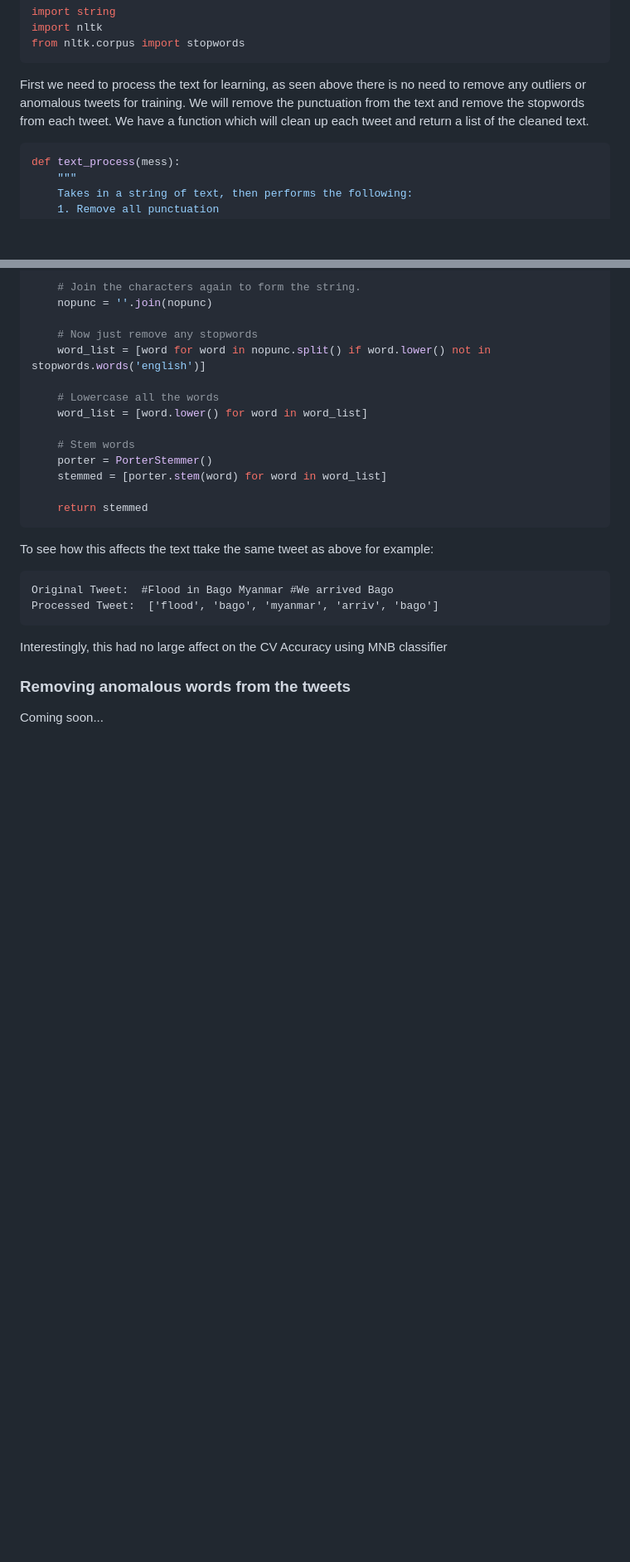
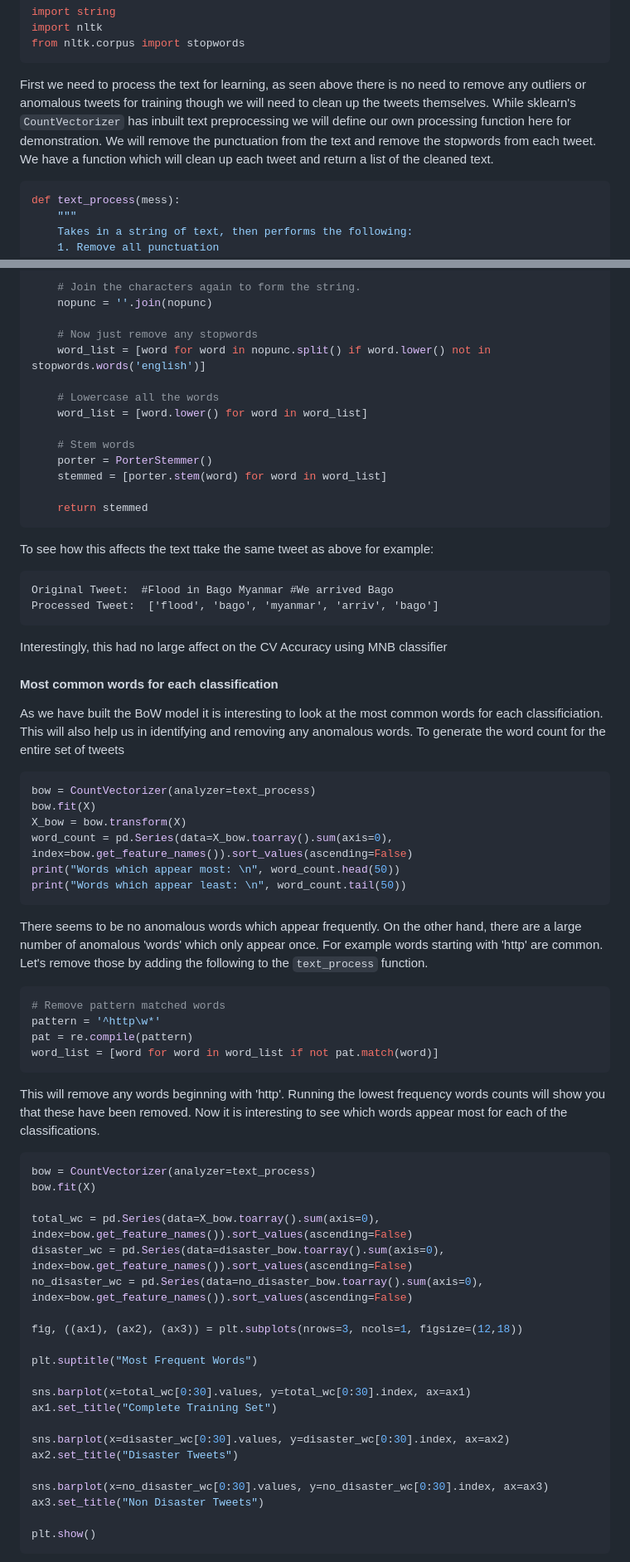
Before and after one commit to lackos/Disaster_Tweet_Classifier-NLP-, a Markdown page: README.md, 2 parts joined by grey strips. Shown at 83% size. Drawn GitHub-style; blank space fills up the shorter version.

Commit message:
Added word frequency counts to exploration.py and updated README.md

````diff
--- a/README.md
+++ b/README.md
@@ -65,7 +65,7 @@ import nltk
 from nltk.corpus import stopwords
 ```
 
-First we need to process the text for learning, as seen above there is no need to remove any outliers or anomalous tweets for training. We will remove the punctuation from the text and remove the stopwords from each tweet. We have a function which will clean up each tweet and return a list of the cleaned text.
+First we need to process the text for learning, as seen above there is no need to remove any outliers or anomalous tweets for training though we will need to clean up the tweets themselves. While sklearn's `CountVectorizer` has inbuilt text preprocessing we will define our own processing function here for demonstration. We will remove the punctuation from the text and remove the stopwords from each tweet. We have a function which will clean up each tweet and return a list of the cleaned text.
 
 ```python
 def text_process(mess):
@@ -247,5 +247,51 @@ Processed Tweet:  ['flood', 'bago', 'myanmar', 'arriv', 'bago']
 
 Interestingly, this had no large affect on the CV Accuracy using MNB classifier
 
-### Removing anomalous words from the tweets
-Coming soon...
+#### Most common words for each classification
+
+As we have built the BoW model it is interesting to look at the most common words for each classificiation. This will also help us in identifying and removing any anomalous words. To generate the word count for the entire set of tweets
+
+```python
+bow = CountVectorizer(analyzer=text_process)
+bow.fit(X)
+X_bow = bow.transform(X)
+word_count = pd.Series(data=X_bow.toarray().sum(axis=0), index=bow.get_feature_names()).sort_values(ascending=False)
+print("Words which appear most: \n", word_count.head(50))
+print("Words which appear least: \n", word_count.tail(50))
+```
+
+There seems to be no anomalous words which appear frequently. On the other hand, there are a large number of anomalous 'words' which only appear once. For example words starting with 'http' are common. Let's remove those by adding the following to the `text_process` function.
+
+```python
+# Remove pattern matched words
+pattern = '^http\w*'
+pat = re.compile(pattern)
+word_list = [word for word in word_list if not pat.match(word)]
+```
+
+This will remove any words beginning with 'http'. Running the lowest frequency words counts will show you that these have been removed. Now it is interesting to see which words appear most for each of the classifications.
+
+```python
+bow = CountVectorizer(analyzer=text_process)
+bow.fit(X)
+
+total_wc = pd.Series(data=X_bow.toarray().sum(axis=0), index=bow.get_feature_names()).sort_values(ascending=False)
+disaster_wc = pd.Series(data=disaster_bow.toarray().sum(axis=0), index=bow.get_feature_names()).sort_values(ascending=False)
+no_disaster_wc = pd.Series(data=no_disaster_bow.toarray().sum(axis=0), index=bow.get_feature_names()).sort_values(ascending=False)
+
+fig, ((ax1), (ax2), (ax3)) = plt.subplots(nrows=3, ncols=1, figsize=(12,18))
+
+plt.suptitle("Most Frequent Words")
+
+sns.barplot(x=total_wc[0:30].values, y=total_wc[0:30].index, ax=ax1)
+ax1.set_title("Complete Training Set")
+
+sns.barplot(x=disaster_wc[0:30].values, y=disaster_wc[0:30].index, ax=ax2)
+ax2.set_title("Disaster Tweets")
+
+sns.barplot(x=no_disaster_wc[0:30].values, y=no_disaster_wc[0:30].index, ax=ax3)
+ax3.set_title("Non Disaster Tweets")
+
+plt.show()
+```
+
````
Also changed, not shown: other parts of README.md (+12 -1 lines), Output/Plots/Word_counts.png (added), 4 other files.
